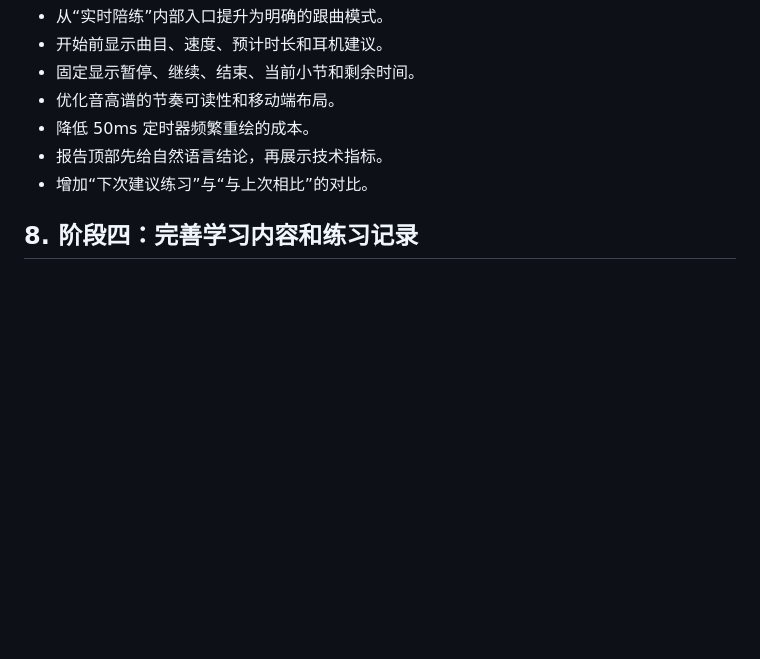
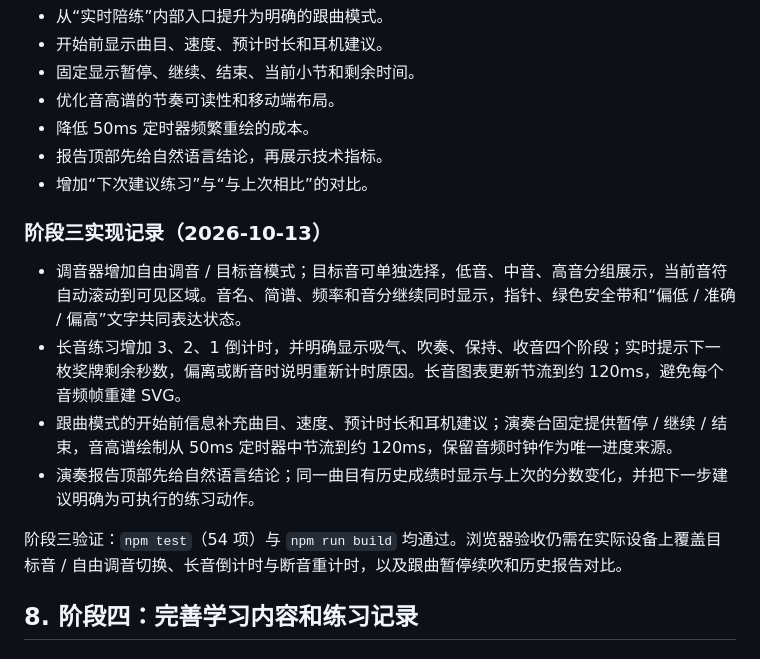
Before and after one commit to Luyuan3014/dizi_mate, a Markdown page: docs/PRODUCT-OPTIMIZATION-ROADMAP.md, the part around the change. Rendered like a GitHub page; blank space fills up the shorter version.

```diff
--- a/docs/PRODUCT-OPTIMIZATION-ROADMAP.md
+++ b/docs/PRODUCT-OPTIMIZATION-ROADMAP.md
@@ -240,6 +240,15 @@
 - 报告顶部先给自然语言结论，再展示技术指标。
 - 增加“下次建议练习”与“与上次相比”的对比。
 
+### 阶段三实现记录（2026-10-13）
+
+- 调音器增加自由调音 / 目标音模式；目标音可单独选择，低音、中音、高音分组展示，当前音符自动滚动到可见区域。音名、简谱、频率和音分继续同时显示，指针、绿色安全带和“偏低 / 准确 / 偏高”文字共同表达状态。
+- 长音练习增加 3、2、1 倒计时，并明确显示吸气、吹奏、保持、收音四个阶段；实时提示下一枚奖牌剩余秒数，偏离或断音时说明重新计时原因。长音图表更新节流到约 120ms，避免每个音频帧重建 SVG。
+- 跟曲模式的开始前信息补充曲目、速度、预计时长和耳机建议；演奏台固定提供暂停 / 继续 / 结束，音高谱绘制从 50ms 定时器中节流到约 120ms，保留音频时钟作为唯一进度来源。
+- 演奏报告顶部先给自然语言结论；同一曲目有历史成绩时显示与上次的分数变化，并把下一步建议明确为可执行的练习动作。
+
+阶段三验证：`npm test`（54 项）与 `npm run build` 均通过。浏览器验收仍需在实际设备上覆盖目标音 / 自由调音切换、长音倒计时与断音重计时，以及跟曲暂停续吹和历史报告对比。
+
 ## 8. 阶段四：完善学习内容和练习记录
 
 ### 8.1 指法小抄
```
Also changed, not shown: README.md (+5 -3 lines).
